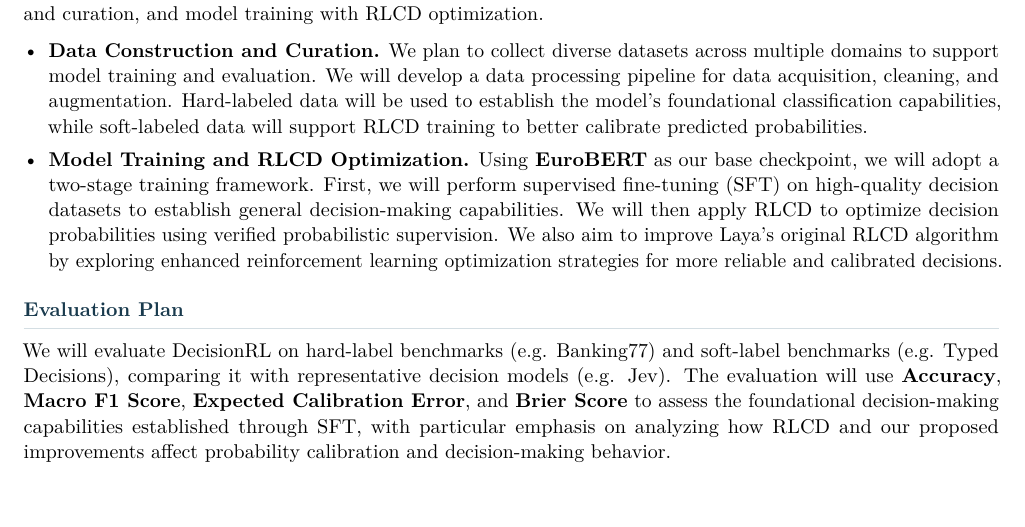
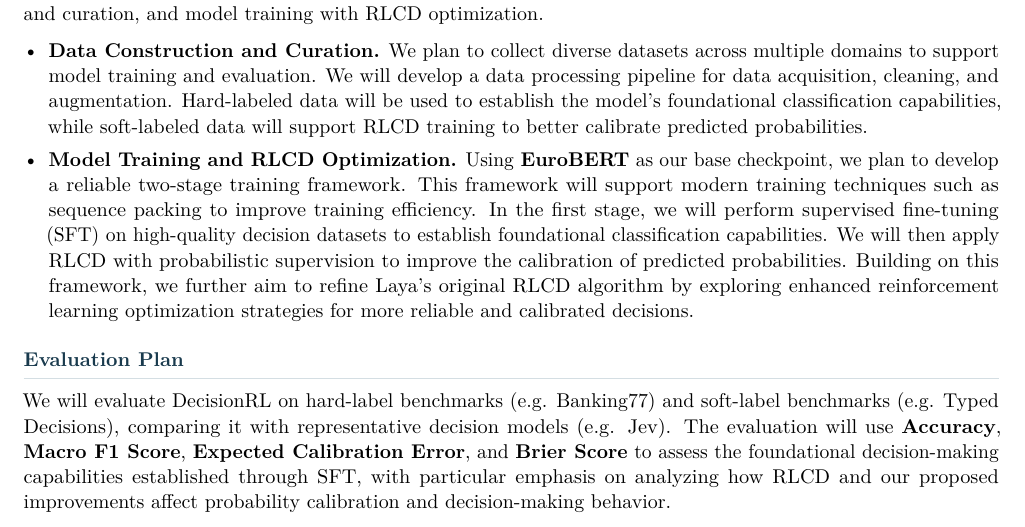
Before and after one commit to yanyundoris/ME2502_RL_Project, a LaTeX document (materials/rlcd_proposal.tex): part of the page, cut so that both start at the same text. Compiled offline with pdfLaTeX.

Commit message:
优化模型训练与RLCD优化部分，增强训练框架的可靠性与效率

```diff
--- a/materials/rlcd_proposal.tex
+++ b/materials/rlcd_proposal.tex
@@ -176,17 +176,20 @@ with RLCD optimization.
 
   \item \textbf{Model Training and RLCD Optimization.}
   Using \textbf{EuroBERT} as our base checkpoint,
-  we will adopt a two-stage training framework.
-  First, we will perform supervised fine-tuning
-  (SFT) on high-quality decision datasets to establish
-  general decision-making capabilities.
-  We will then apply RLCD to optimize decision
-  probabilities using verified probabilistic
-  supervision.
-  We also aim to improve Laya's original RLCD
-  algorithm by exploring enhanced reinforcement
-  learning optimization strategies for more
-  reliable and calibrated decisions.
+  we plan to develop a reliable two-stage training
+  framework. This framework will support modern
+  training techniques such as sequence packing to
+  improve training efficiency.
+  In the first stage, we will perform supervised
+  fine-tuning (SFT) on high-quality decision datasets
+  to establish foundational classification capabilities.
+  We will then apply RLCD with probabilistic
+  supervision to improve the calibration of predicted
+  probabilities.
+  Building on this framework, we further aim to refine
+  Laya's original RLCD algorithm by exploring enhanced
+  reinforcement learning optimization strategies for
+  more reliable and calibrated decisions.
 
 \end{itemize}
 
```
Also changed, not shown: 1 other file.
